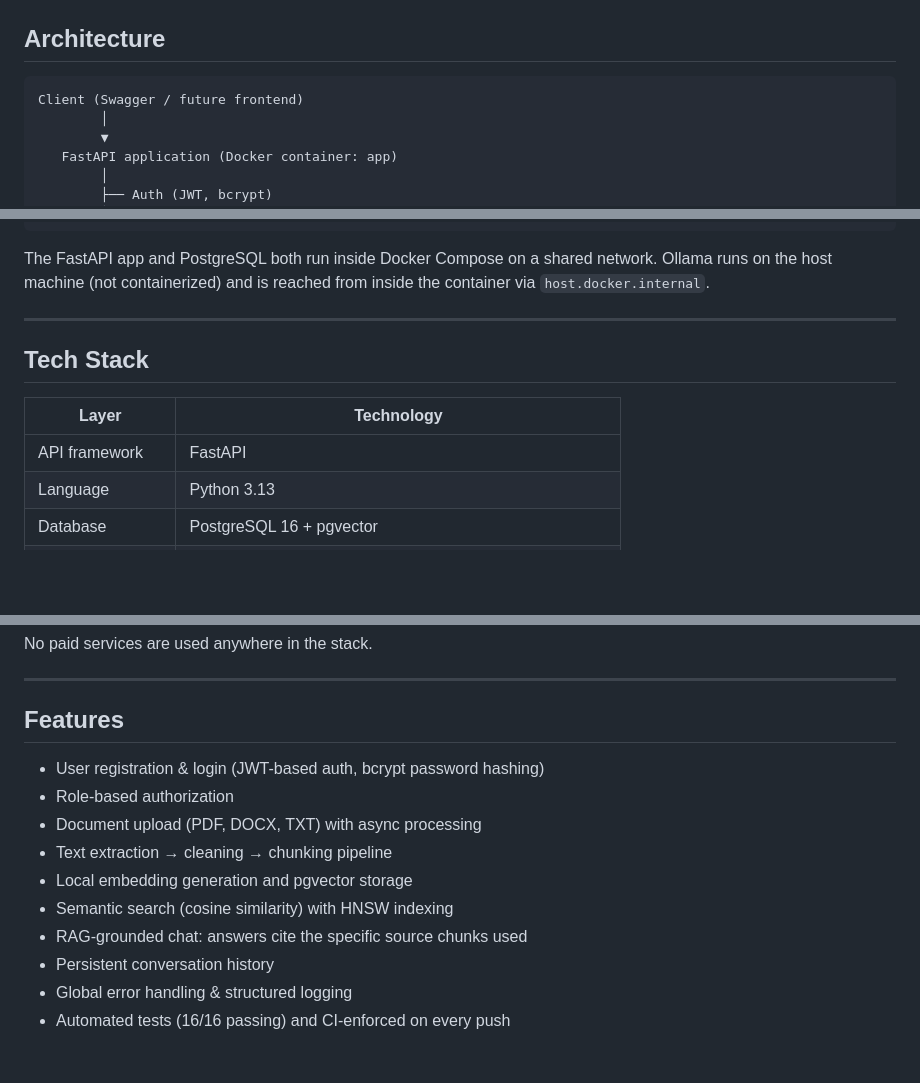
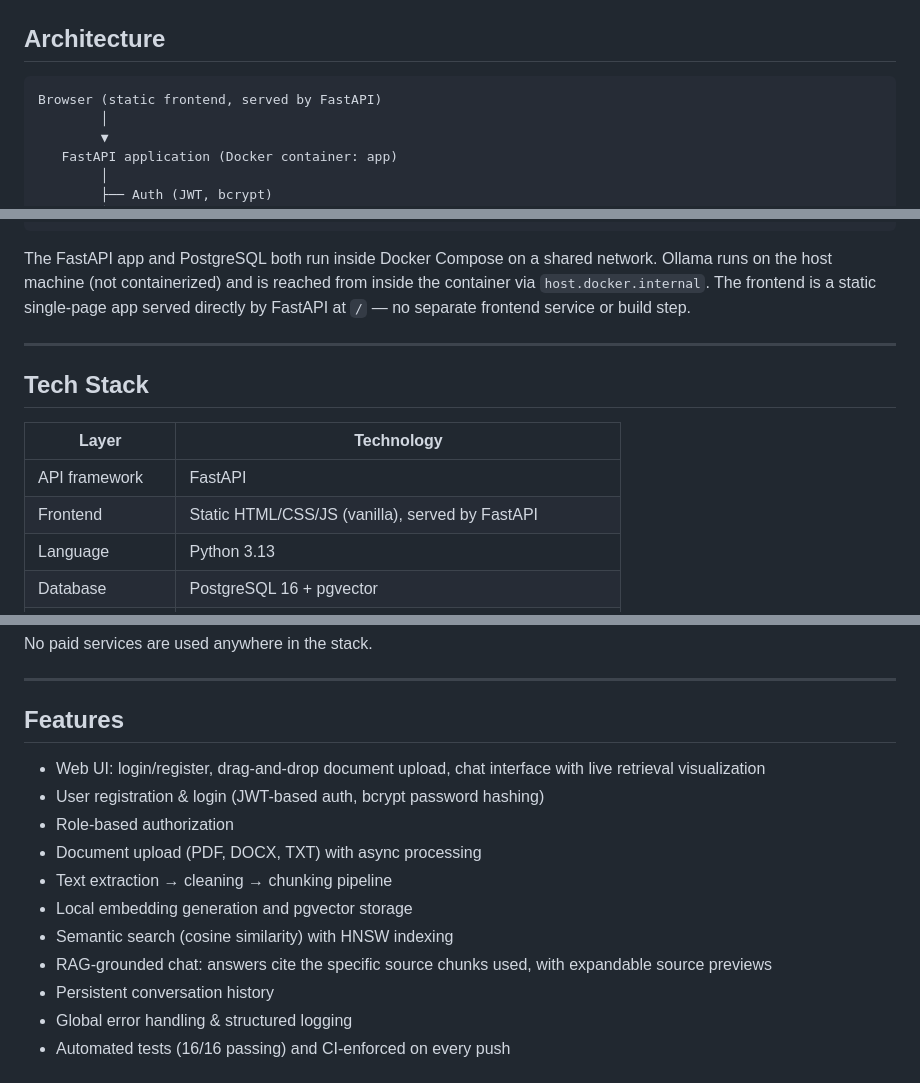
Before and after one commit to Harikrishnan1445/enterprise-rag-assistant, a Markdown page: README.md, 3 parts joined by grey strips. Rendered like a GitHub page; blank space fills up the shorter version.

Commit message:
Enhance README with architecture and feature updates
Updated README to reflect changes in architecture and features, including the addition of a static frontend served by FastAPI and expanded source previews in the chat interface.

````diff
--- a/README.md
+++ b/README.md
@@ -16,7 +17,7 @@ Generic LLMs can't answer questions about private or organization-specific docum
 ## Architecture
 
 ```
-Client (Swagger / future frontend)
+Browser (static frontend, served by FastAPI)
         │
         ▼
    FastAPI application (Docker container: app)
@@ -38,7 +39,7 @@ Client (Swagger / future frontend)
    Grounded answer + cited source chunks → stored in conversation history
 ```
 
-The FastAPI app and PostgreSQL both run inside Docker Compose on a shared network. Ollama runs on the host machine (not containerized) and is reached from inside the container via `host.docker.internal`.
+The FastAPI app and PostgreSQL both run inside Docker Compose on a shared network. Ollama runs on the host machine (not containerized) and is reached from inside the container via `host.docker.internal`. The frontend is a static single-page app served directly by FastAPI at `/` — no separate frontend service or build step.
 
 ---
 
@@ -47,6 +48,7 @@ The FastAPI app and PostgreSQL both run inside Docker Compose on a shared networ
 | Layer | Technology |
 |---|---|
 | API framework | FastAPI |
+| Frontend | Static HTML/CSS/JS (vanilla), served by FastAPI |
 | Language | Python 3.13 |
 | Database | PostgreSQL 16 + pgvector |
 | ORM / migrations | SQLAlchemy (async) + Alembic |
@@ -64,13 +66,14 @@ No paid services are used anywhere in the stack.
 
 ## Features
 
+- Web UI: login/register, drag-and-drop document upload, chat interface with live retrieval visualization
 - User registration & login (JWT-based auth, bcrypt password hashing)
 - Role-based authorization
 - Document upload (PDF, DOCX, TXT) with async processing
 - Text extraction → cleaning → chunking pipeline
 - Local embedding generation and pgvector storage
 - Semantic search (cosine similarity) with HNSW indexing
-- RAG-grounded chat: answers cite the specific source chunks used
+- RAG-grounded chat: answers cite the specific source chunks used, with expandable source previews
 - Persistent conversation history
 - Global error handling & structured logging
 - Automated tests (16/16 passing) and CI-enforced on every push
````
Also changed, not shown: other parts of README.md (+2 -3 lines).
